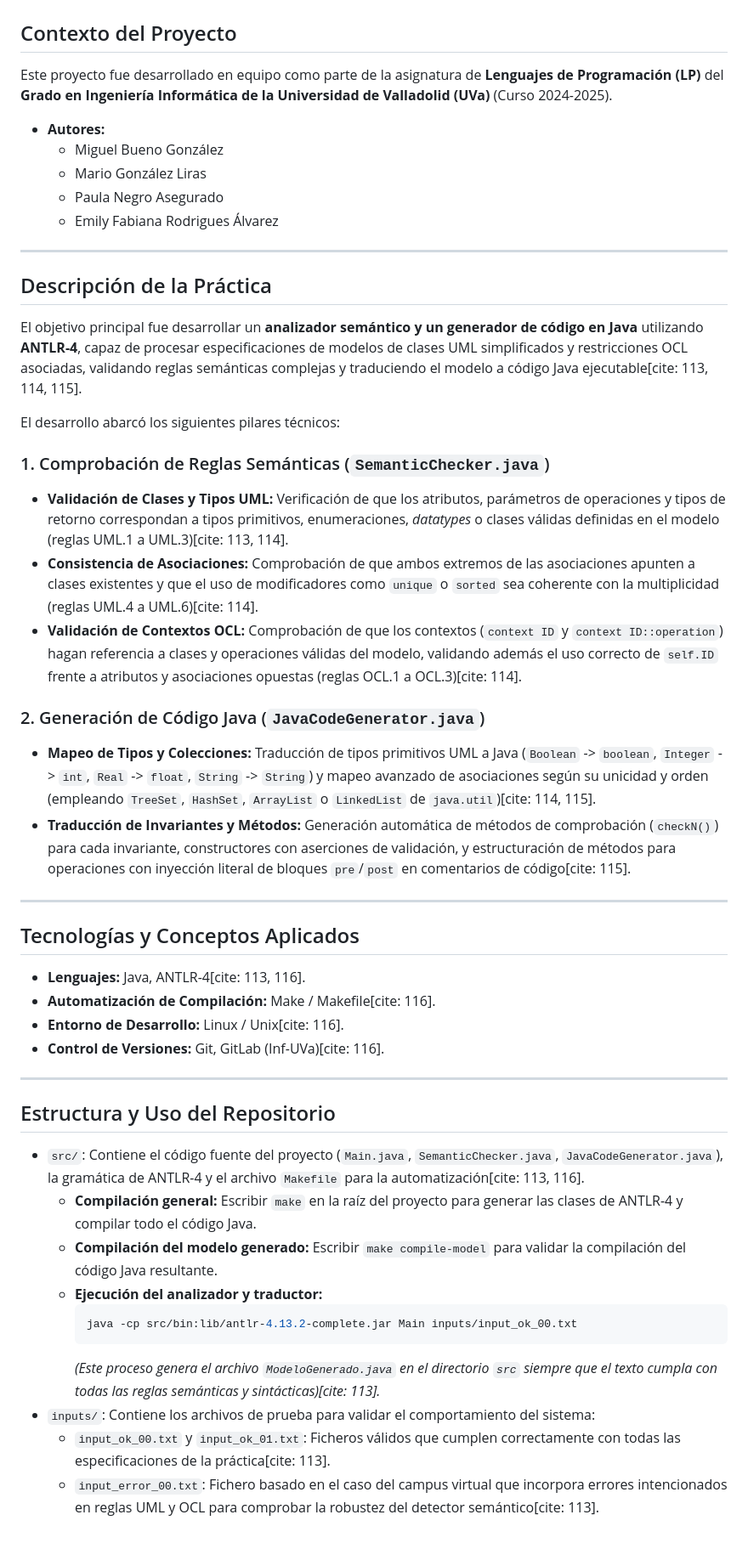
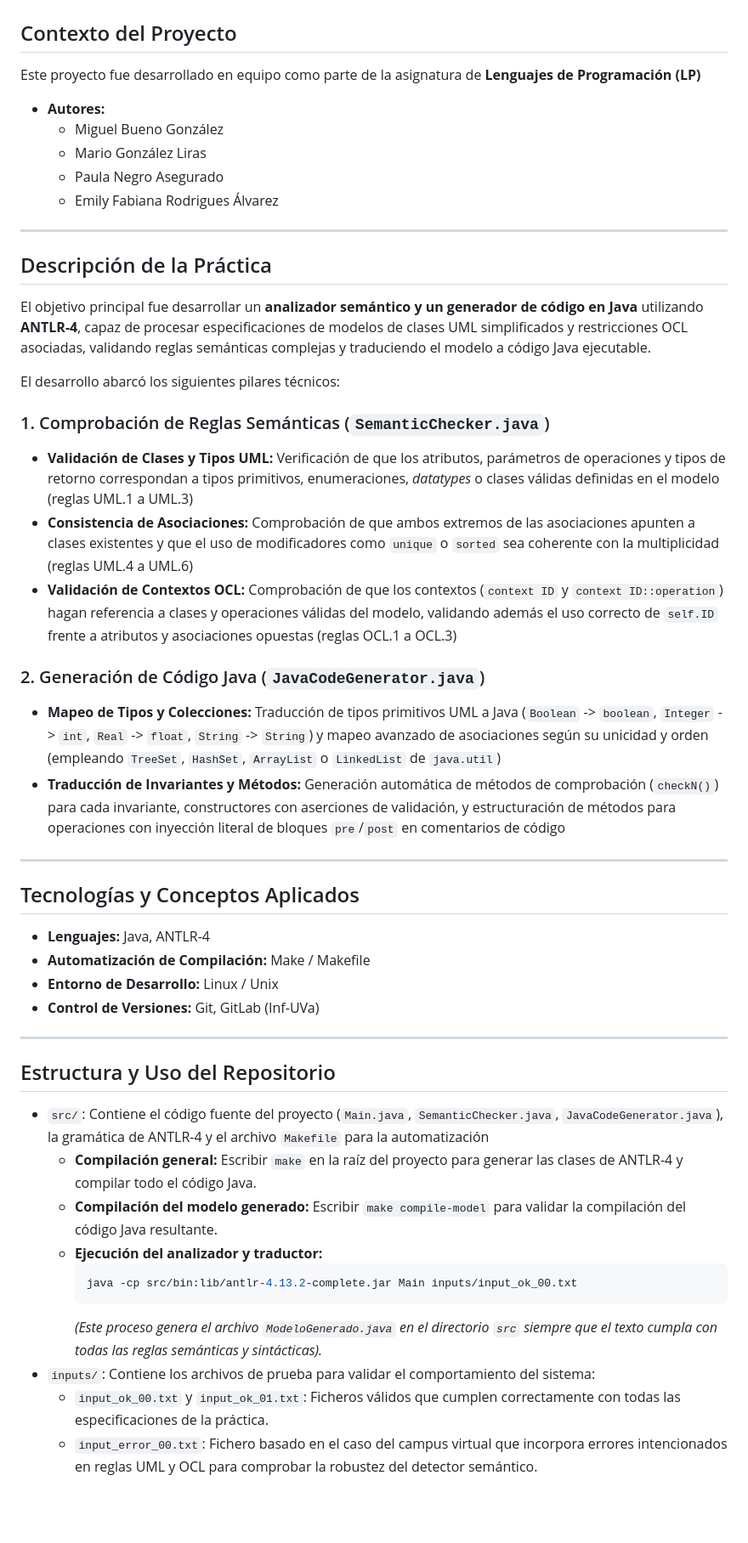
Before and after one commit to lia-3/emily-rodrigues-portfolio, a Markdown page: analizador-semantico/Contexto.md, the part around the change. Shown at 85% size. Rendered like a GitHub page; blank space fills up the shorter version.

Commit message:
docs: elimina de los archivos MD la universidad donde se realizaron estos proyectos

````diff
--- a/analizador-semantico/Contexto.md
+++ b/analizador-semantico/Contexto.md
@@ -1,7 +1,7 @@
 # Analizador Semántico y Traductor de Modelos con ANTLR-4 (Lenguajes de Programación)
 
 ## Contexto del Proyecto
-Este proyecto fue desarrollado en equipo como parte de la asignatura de **Lenguajes de Programación (LP)** del **Grado en Ingeniería Informática de la Universidad de Valladolid (UVa)** (Curso 2024-2025).
+Este proyecto fue desarrollado en equipo como parte de la asignatura de **Lenguajes de Programación (LP)**
 
 - **Autores:**
   * Miguel Bueno González
@@ -12,38 +12,38 @@ Este proyecto fue desarrollado en equipo como parte de la asignatura de **Lengua
 ---
 
 ## Descripción de la Práctica
-El objetivo principal fue desarrollar un **analizador semántico y un generador de código en Java** utilizando **ANTLR-4**, capaz de procesar especificaciones de modelos de clases UML simplificados y restricciones OCL asociadas, validando reglas semánticas complejas y traduciendo el modelo a código Java ejecutable[cite: 113, 114, 115].
+El objetivo principal fue desarrollar un **analizador semántico y un generador de código en Java** utilizando **ANTLR-4**, capaz de procesar especificaciones de modelos de clases UML simplificados y restricciones OCL asociadas, validando reglas semánticas complejas y traduciendo el modelo a código Java ejecutable.
 
 El desarrollo abarcó los siguientes pilares técnicos:
 
 ### 1. Comprobación de Reglas Semánticas (`SemanticChecker.java`)
-- **Validación de Clases y Tipos UML:** Verificación de que los atributos, parámetros de operaciones y tipos de retorno correspondan a tipos primitivos, enumeraciones, *datatypes* o clases válidas definidas en el modelo (reglas UML.1 a UML.3)[cite: 113, 114].
-- **Consistencia de Asociaciones:** Comprobación de que ambos extremos de las asociaciones apunten a clases existentes y que el uso de modificadores como `unique` o `sorted` sea coherente con la multiplicidad (reglas UML.4 a UML.6)[cite: 114].
-- **Validación de Contextos OCL:** Comprobación de que los contextos (`context ID` y `context ID::operation`) hagan referencia a clases y operaciones válidas del modelo, validando además el uso correcto de `self.ID` frente a atributos y asociaciones opuestas (reglas OCL.1 a OCL.3)[cite: 114].
+- **Validación de Clases y Tipos UML:** Verificación de que los atributos, parámetros de operaciones y tipos de retorno correspondan a tipos primitivos, enumeraciones, *datatypes* o clases válidas definidas en el modelo (reglas UML.1 a UML.3)
+- **Consistencia de Asociaciones:** Comprobación de que ambos extremos de las asociaciones apunten a clases existentes y que el uso de modificadores como `unique` o `sorted` sea coherente con la multiplicidad (reglas UML.4 a UML.6)
+- **Validación de Contextos OCL:** Comprobación de que los contextos (`context ID` y `context ID::operation`) hagan referencia a clases y operaciones válidas del modelo, validando además el uso correcto de `self.ID` frente a atributos y asociaciones opuestas (reglas OCL.1 a OCL.3)
 
 ### 2. Generación de Código Java (`JavaCodeGenerator.java`)
-- **Mapeo de Tipos y Colecciones:** Traducción de tipos primitivos UML a Java (`Boolean` -> `boolean`, `Integer` -> `int`, `Real` -> `float`, `String` -> `String`) y mapeo avanzado de asociaciones según su unicidad y orden (empleando `TreeSet`, `HashSet`, `ArrayList` o `LinkedList` de `java.util`)[cite: 114, 115].
-- **Traducción de Invariantes y Métodos:** Generación automática de métodos de comprobación (`checkN()`) para cada invariante, constructores con aserciones de validación, y estructuración de métodos para operaciones con inyección literal de bloques `pre`/`post` en comentarios de código[cite: 115].
+- **Mapeo de Tipos y Colecciones:** Traducción de tipos primitivos UML a Java (`Boolean` -> `boolean`, `Integer` -> `int`, `Real` -> `float`, `String` -> `String`) y mapeo avanzado de asociaciones según su unicidad y orden (empleando `TreeSet`, `HashSet`, `ArrayList` o `LinkedList` de `java.util`)
+- **Traducción de Invariantes y Métodos:** Generación automática de métodos de comprobación (`checkN()`) para cada invariante, constructores con aserciones de validación, y estructuración de métodos para operaciones con inyección literal de bloques `pre`/`post` en comentarios de código
 
 ---
 
 ## Tecnologías y Conceptos Aplicados
-- **Lenguajes:** Java, ANTLR-4[cite: 113, 116].
-- **Automatización de Compilación:** Make / Makefile[cite: 116].
-- **Entorno de Desarrollo:** Linux / Unix[cite: 116].
-- **Control de Versiones:** Git, GitLab (Inf-UVa)[cite: 116].
+- **Lenguajes:** Java, ANTLR-4
+- **Automatización de Compilación:** Make / Makefile
+- **Entorno de Desarrollo:** Linux / Unix
+- **Control de Versiones:** Git, GitLab (Inf-UVa)
 
 ---
 
 ## Estructura y Uso del Repositorio
-- `src/`: Contiene el código fuente del proyecto (`Main.java`, `SemanticChecker.java`, `JavaCodeGenerator.java`), la gramática de ANTLR-4 y el archivo `Makefile` para la automatización[cite: 113, 116].
+- `src/`: Contiene el código fuente del proyecto (`Main.java`, `SemanticChecker.java`, `JavaCodeGenerator.java`), la gramática de ANTLR-4 y el archivo `Makefile` para la automatización
   * **Compilación general:** Escribir `make` en la raíz del proyecto para generar las clases de ANTLR-4 y compilar todo el código Java.
   * **Compilación del modelo generado:** Escribir `make compile-model` para validar la compilación del código Java resultante.
   * **Ejecución del analizador y traductor:**
     ```bash
     java -cp src/bin:lib/antlr-4.13.2-complete.jar Main inputs/input_ok_00.txt
     ```
-    *(Este proceso genera el archivo `ModeloGenerado.java` en el directorio `src` siempre que el texto cumpla con todas las reglas semánticas y sintácticas)[cite: 113].*
+    *(Este proceso genera el archivo `ModeloGenerado.java` en el directorio `src` siempre que el texto cumpla con todas las reglas semánticas y sintácticas).*
 - `inputs/`: Contiene los archivos de prueba para validar el comportamiento del sistema:
-  * `input_ok_00.txt` y `input_ok_01.txt`: Ficheros válidos que cumplen correctamente con todas las especificaciones de la práctica[cite: 113].
-  * `input_error_00.txt`: Fichero basado en el caso del campus virtual que incorpora errores intencionados en reglas UML y OCL para comprobar la robustez del detector semántico[cite: 113].
+  * `input_ok_00.txt` y `input_ok_01.txt`: Ficheros válidos que cumplen correctamente con todas las especificaciones de la práctica.
+  * `input_error_00.txt`: Fichero basado en el caso del campus virtual que incorpora errores intencionados en reglas UML y OCL para comprobar la robustez del detector semántico.
````
